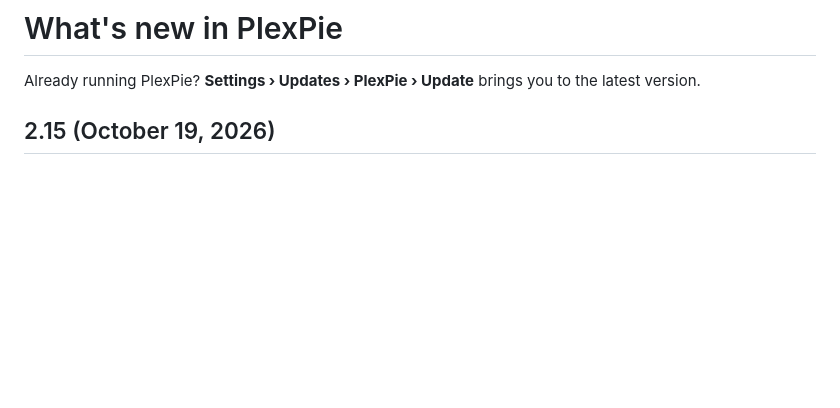
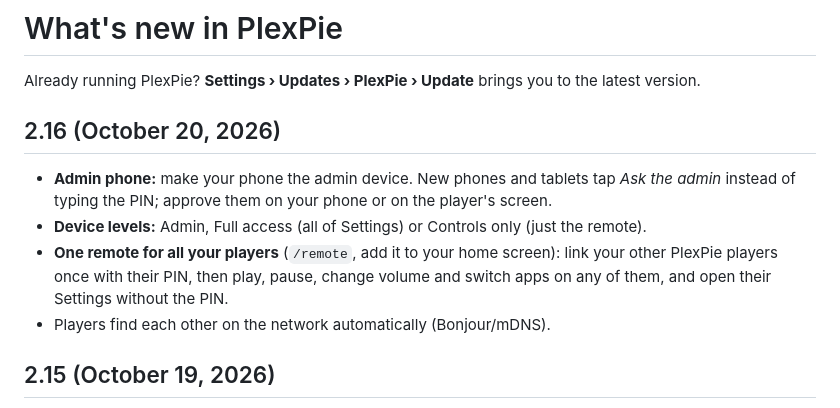
Before and after one commit to ROGUEONE-SZ/PlexPie, a Markdown page: CHANGELOG.md, the part around the change. Drawn GitHub-style; blank space fills up the shorter version.

```diff
--- a/CHANGELOG.md
+++ b/CHANGELOG.md
@@ -1,6 +1,15 @@
 # What's new in PlexPie
 
 Already running PlexPie? **Settings › Updates › PlexPie › Update** brings you to the latest version.
+
+## 2.16 (October 20, 2026)
+- **Admin phone:** make your phone the admin device. New phones and tablets tap *Ask the admin* instead of
+  typing the PIN; approve them on your phone or on the player's screen.
+- **Device levels:** Admin, Full access (all of Settings) or Controls only (just the remote).
+- **One remote for all your players** (`/remote`, add it to your home screen): link your other PlexPie
+  players once with their PIN, then play, pause, change volume and switch apps on any of them, and open
+  their Settings without the PIN.
+- Players find each other on the network automatically (Bonjour/mDNS).
 
 ## 2.15 (October 19, 2026)
 - **Looks like an appliance:** the PlexPie logo while it starts and shuts down, no Raspberry Pi boot text.
```
Also changed, not shown: README.md (+3 -1 lines), docs/TROUBLESHOOTING.md (+12 -0 lines), docs/phone-remote-control.png (added), 8 other files.
